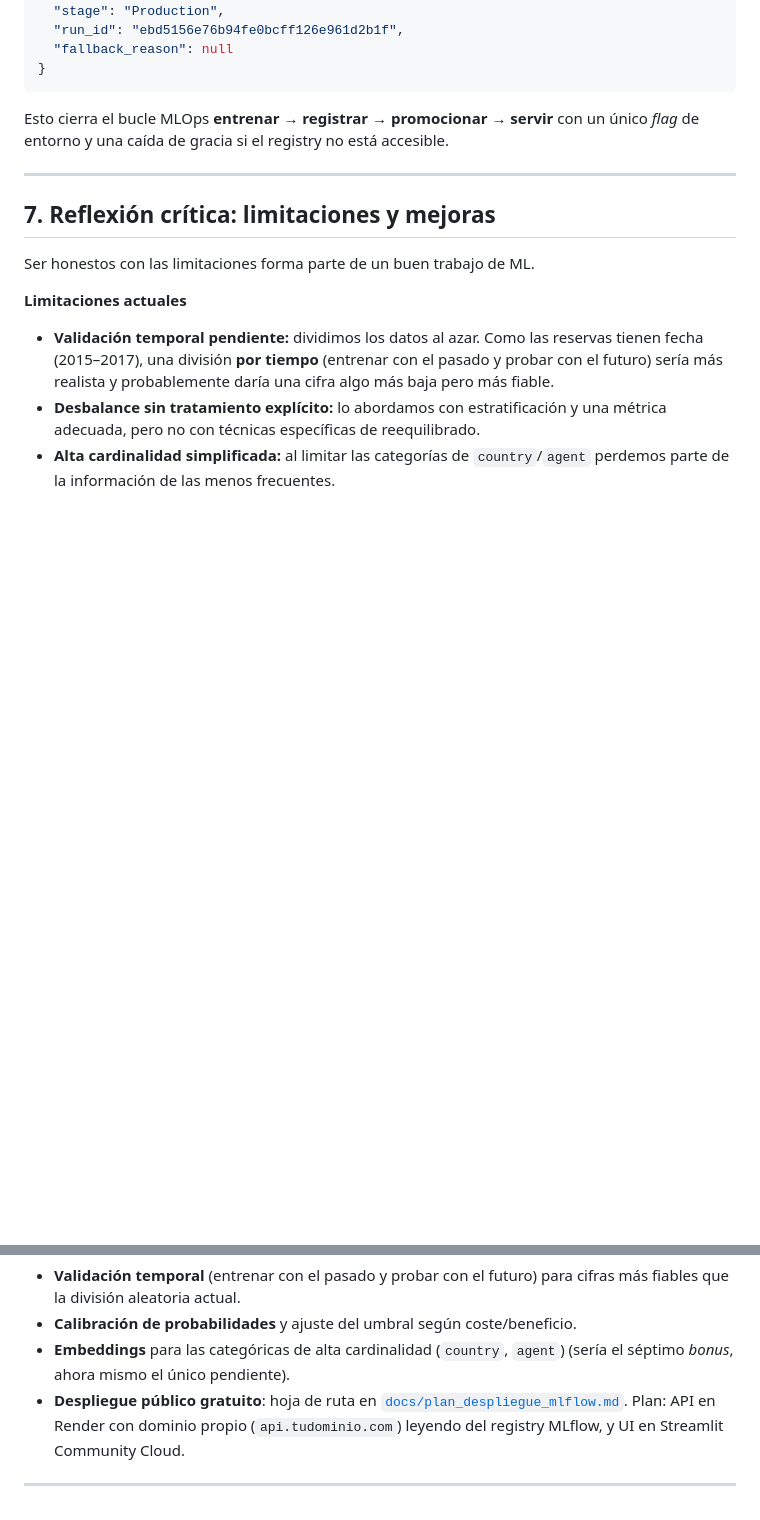
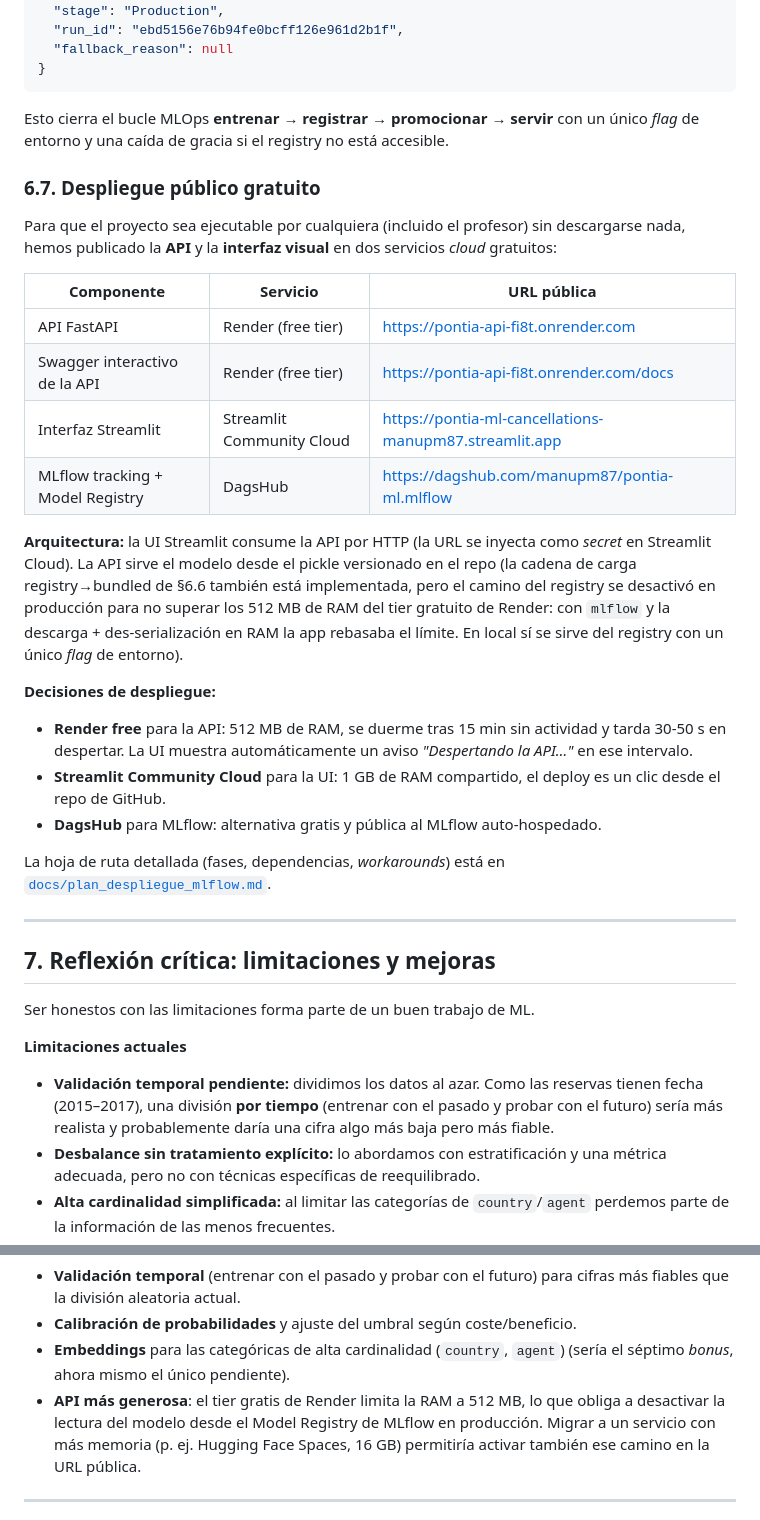
Before and after one commit to manupm87/pontia-ml, a Markdown page: project/docs/informe_final.md, 2 parts joined by grey strips. GitHub-like rendering; blank space fills up the shorter version.

```diff
--- a/project/docs/informe_final.md
+++ b/project/docs/informe_final.md
@@ -443,6 +443,39 @@ fallback en `GET /model-info`:
 Esto cierra el bucle MLOps **entrenar → registrar → promocionar → servir** con un
 único *flag* de entorno y una caída de gracia si el registry no está accesible.
 
+### 6.7. Despliegue público gratuito
+
+Para que el proyecto sea ejecutable por cualquiera (incluido el profesor) sin
+descargarse nada, hemos publicado la **API** y la **interfaz visual** en dos
+servicios *cloud* gratuitos:
+
+| Componente | Servicio | URL pública |
+|---|---|---|
+| API FastAPI | Render (free tier) | <https://pontia-api-fi8t.onrender.com> |
+| Swagger interactivo de la API | Render (free tier) | <https://pontia-api-fi8t.onrender.com/docs> |
+| Interfaz Streamlit | Streamlit Community Cloud | <https://pontia-ml-cancellations-manupm87.streamlit.app> |
+| MLflow tracking + Model Registry | DagsHub | <https://dagshub.com/manupm87/pontia-ml.mlflow> |
+
+**Arquitectura:** la UI Streamlit consume la API por HTTP (la URL se inyecta
+como *secret* en Streamlit Cloud). La API sirve el modelo desde el pickle
+versionado en el repo (la cadena de carga registry→bundled de §6.6 también
+está implementada, pero el camino del registry se desactivó en producción para
+no superar los 512 MB de RAM del tier gratuito de Render: con ``mlflow`` y la
+descarga + des-serialización en RAM la app rebasaba el límite. En local sí se
+sirve del registry con un único *flag* de entorno).
+
+**Decisiones de despliegue:**
+
+- **Render free** para la API: 512 MB de RAM, se duerme tras 15 min sin
+  actividad y tarda 30-50 s en despertar. La UI muestra automáticamente un
+  aviso *"Despertando la API…"* en ese intervalo.
+- **Streamlit Community Cloud** para la UI: 1 GB de RAM compartido, el deploy
+  es un clic desde el repo de GitHub.
+- **DagsHub** para MLflow: alternativa gratis y pública al MLflow auto-hospedado.
+
+La hoja de ruta detallada (fases, dependencias, *workarounds*) está en
+[`docs/plan_despliegue_mlflow.md`](plan_despliegue_mlflow.md).
+
 ---
 
 ## 7. Reflexión crítica: limitaciones y mejoras
@@ -473,10 +506,10 @@ Ser honestos con las limitaciones forma parte de un buen trabajo de ML.
 - **Calibración de probabilidades** y ajuste del umbral según coste/beneficio.
 - **Embeddings** para las categóricas de alta cardinalidad (`country`, `agent`)
   (sería el séptimo *bonus*, ahora mismo el único pendiente).
-- **Despliegue público gratuito**: hoja de ruta en
-  [`docs/plan_despliegue_mlflow.md`](plan_despliegue_mlflow.md). Plan: API en
-  Render con dominio propio (`api.tudominio.com`) leyendo del registry MLflow, y
-  UI en Streamlit Community Cloud.
+- **API más generosa**: el tier gratis de Render limita la RAM a 512 MB, lo que
+  obliga a desactivar la lectura del modelo desde el Model Registry de MLflow
+  en producción. Migrar a un servicio con más memoria (p. ej. Hugging Face
+  Spaces, 16 GB) permitiría activar también ese camino en la URL pública.
 
 ---
 
```
Also changed, not shown: project/README.md (+11 -0 lines), project/docs/plan_despliegue_mlflow.md (+21 -18 lines).
